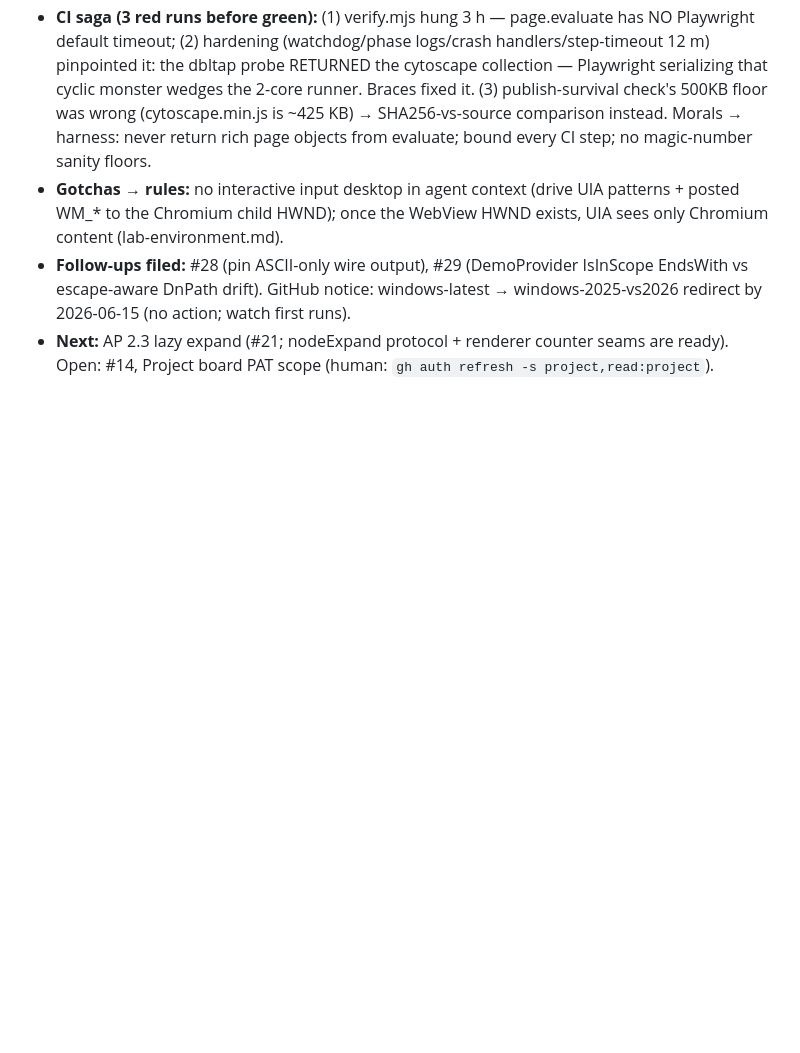
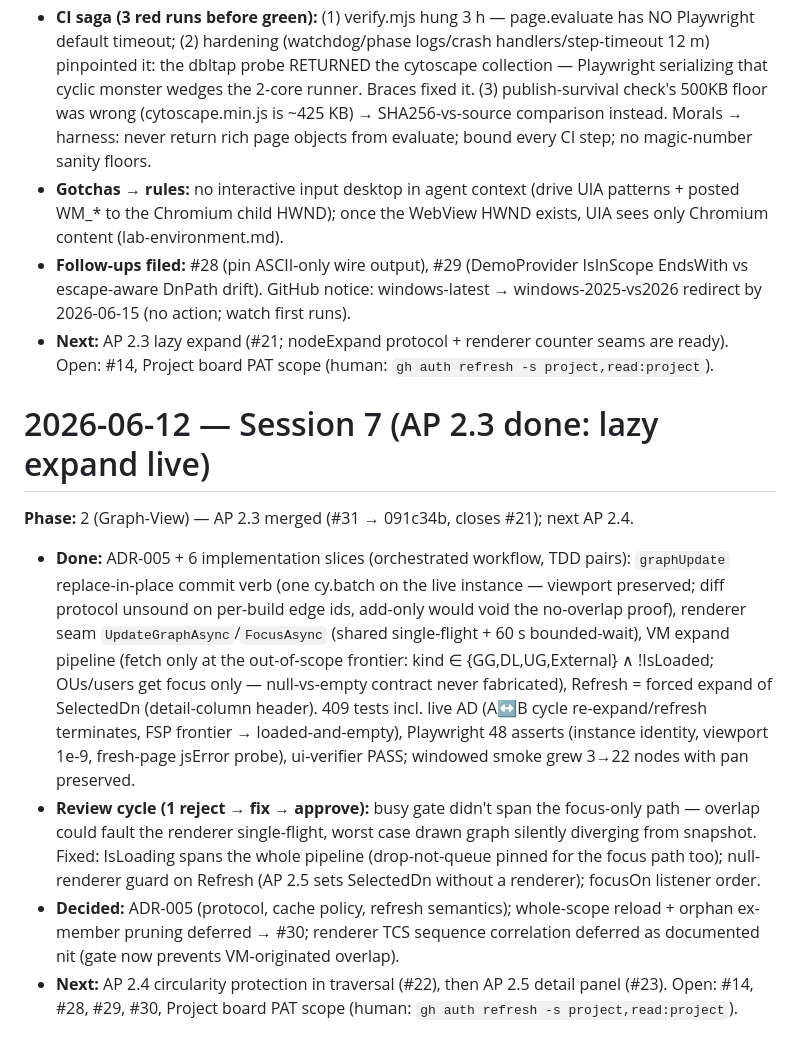
Before and after one commit to Atrono/GroupWeaver, a Markdown page: docs/journal/2026-06-12.md, the part around the change. GitHub-like rendering; blank space fills up the shorter version.

Commit message:
docs(journal): session 7 - AP 2.3 merged, lazy expand live
Co-Authored-By: Claude Fable 5 <noreply@anthropic.com>

```diff
--- a/docs/journal/2026-06-12.md
+++ b/docs/journal/2026-06-12.md
@@ -94,3 +94,30 @@
 - **Next:** AP 2.3 lazy expand (#21; nodeExpand protocol + renderer counter
   seams are ready). Open: #14, Project board PAT scope (human:
   `gh auth refresh -s project,read:project`).
+
+# 2026-06-12 — Session 7 (AP 2.3 done: lazy expand live)
+
+**Phase:** 2 (Graph-View) — AP 2.3 merged (#31 → 091c34b, closes #21); next AP 2.4.
+
+- **Done:** ADR-005 + 6 implementation slices (orchestrated workflow, TDD pairs):
+  `graphUpdate` replace-in-place commit verb (one cy.batch on the live instance —
+  viewport preserved; diff protocol unsound on per-build edge ids, add-only would
+  void the no-overlap proof), renderer seam `UpdateGraphAsync`/`FocusAsync` (shared
+  single-flight + 60 s bounded-wait), VM expand pipeline (fetch only at the
+  out-of-scope frontier: kind ∈ {GG,DL,UG,External} ∧ !IsLoaded; OUs/users get
+  focus only — null-vs-empty contract never fabricated), Refresh = forced expand
+  of SelectedDn (detail-column header). 409 tests incl. live AD (A↔B cycle
+  re-expand/refresh terminates, FSP frontier → loaded-and-empty), Playwright 48
+  asserts (instance identity, viewport 1e-9, fresh-page jsError probe),
+  ui-verifier PASS; windowed smoke grew 3→22 nodes with pan preserved.
+- **Review cycle (1 reject → fix → approve):** busy gate didn't span the
+  focus-only path — overlap could fault the renderer single-flight, worst case
+  drawn graph silently diverging from snapshot. Fixed: IsLoading spans the whole
+  pipeline (drop-not-queue pinned for the focus path too); null-renderer guard
+  on Refresh (AP 2.5 sets SelectedDn without a renderer); focusOn listener order.
+- **Decided:** ADR-005 (protocol, cache policy, refresh semantics); whole-scope
+  reload + orphan ex-member pruning deferred → #30; renderer TCS sequence
+  correlation deferred as documented nit (gate now prevents VM-originated overlap).
+- **Next:** AP 2.4 circularity protection in traversal (#22), then AP 2.5 detail
+  panel (#23). Open: #14, #28, #29, #30, Project board PAT scope (human:
+  `gh auth refresh -s project,read:project`).
```
